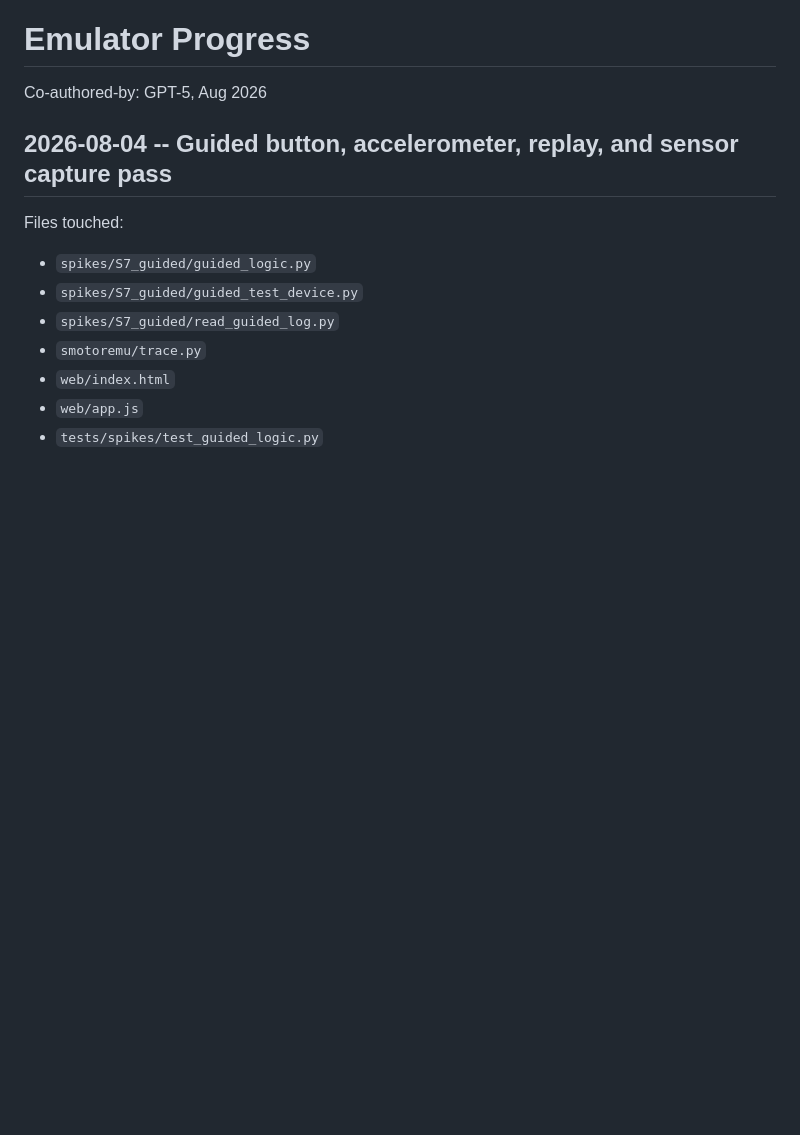
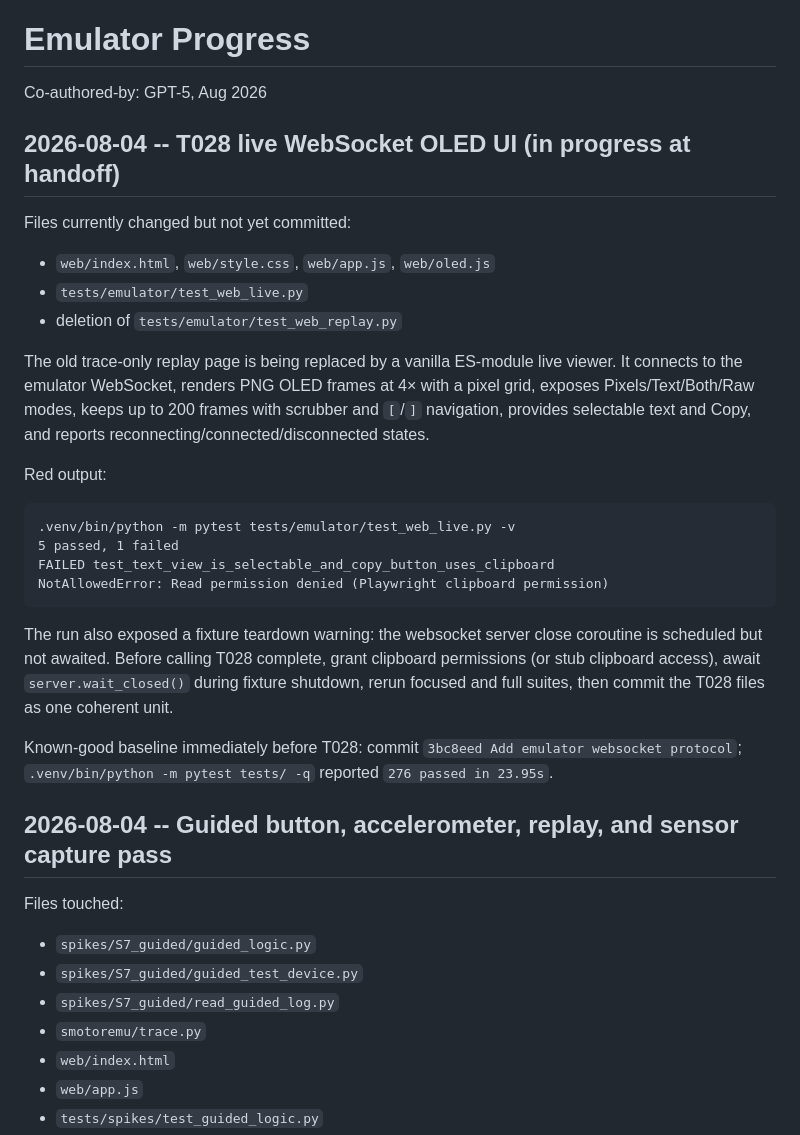
Before and after one commit to gregory-marton/MyFavoriteColor, a Markdown page: EMULATOR_PROGRESS.md, the part around the change. Drawn GitHub-style; blank space fills up the shorter version.

````diff
--- a/EMULATOR_PROGRESS.md
+++ b/EMULATOR_PROGRESS.md
@@ -1,6 +1,39 @@
 # Emulator Progress
 
 Co-authored-by: GPT-5, Aug 2026
+
+## 2026-08-04 -- T028 live WebSocket OLED UI (in progress at handoff)
+
+Files currently changed but not yet committed:
+
+- `web/index.html`, `web/style.css`, `web/app.js`, `web/oled.js`
+- `tests/emulator/test_web_live.py`
+- deletion of `tests/emulator/test_web_replay.py`
+
+The old trace-only replay page is being replaced by a vanilla ES-module live
+viewer. It connects to the emulator WebSocket, renders PNG OLED frames at 4×
+with a pixel grid, exposes Pixels/Text/Both/Raw modes, keeps up to 200 frames
+with scrubber and `[`/`]` navigation, provides selectable text and Copy, and
+reports reconnecting/connected/disconnected states.
+
+Red output:
+
+```text
+.venv/bin/python -m pytest tests/emulator/test_web_live.py -v
+5 passed, 1 failed
+FAILED test_text_view_is_selectable_and_copy_button_uses_clipboard
+NotAllowedError: Read permission denied (Playwright clipboard permission)
+```
+
+The run also exposed a fixture teardown warning: the websocket server close
+coroutine is scheduled but not awaited. Before calling T028 complete, grant
+clipboard permissions (or stub clipboard access), await `server.wait_closed()`
+during fixture shutdown, rerun focused and full suites, then commit the T028
+files as one coherent unit.
+
+Known-good baseline immediately before T028: commit `3bc8eed Add emulator
+websocket protocol`; `.venv/bin/python -m pytest tests/ -q` reported `276 passed
+in 23.95s`.
 
 ## 2026-08-04 -- Guided button, accelerometer, replay, and sensor capture pass
 
````
Also changed, not shown: HANDOFF.md (+35 -0 lines).
